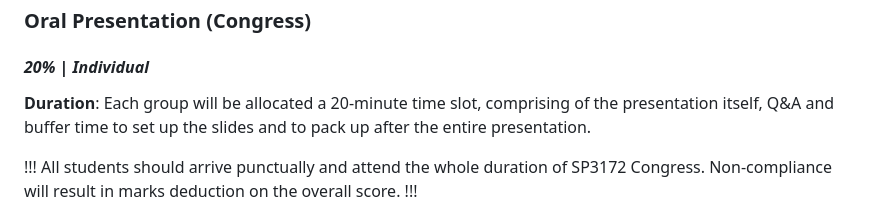
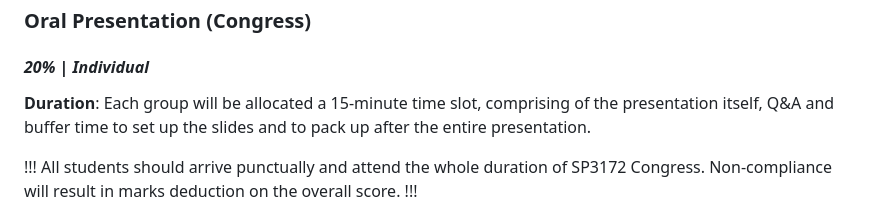
Before and after one commit to nus-sps/modules.sp3172, a Markdown page: Assessments and Assessors.md, the part around the change. GitHub-like rendering.

Commit message:
Update Assessments and Assessors.md
Changed duration of congress presentation

```diff
--- a/Assessments and Assessors.md
+++ b/Assessments and Assessors.md
@@ -81,7 +81,7 @@ Further details will be provided later in the semester.
 ### Oral Presentation (Congress)
 #### *20%* | *Individual*
 
-**Duration**: Each group will be allocated a 20-minute time slot, comprising of the presentation itself, Q&A and buffer time to set up the slides and to pack up after the entire presentation.
+**Duration**: Each group will be allocated a 15-minute time slot, comprising of the presentation itself, Q&A and buffer time to set up the slides and to pack up after the entire presentation.
 
 !!!
 All students should arrive punctually and attend the whole duration of SP3172 Congress. Non-compliance will result in marks deduction on the overall score.
```
